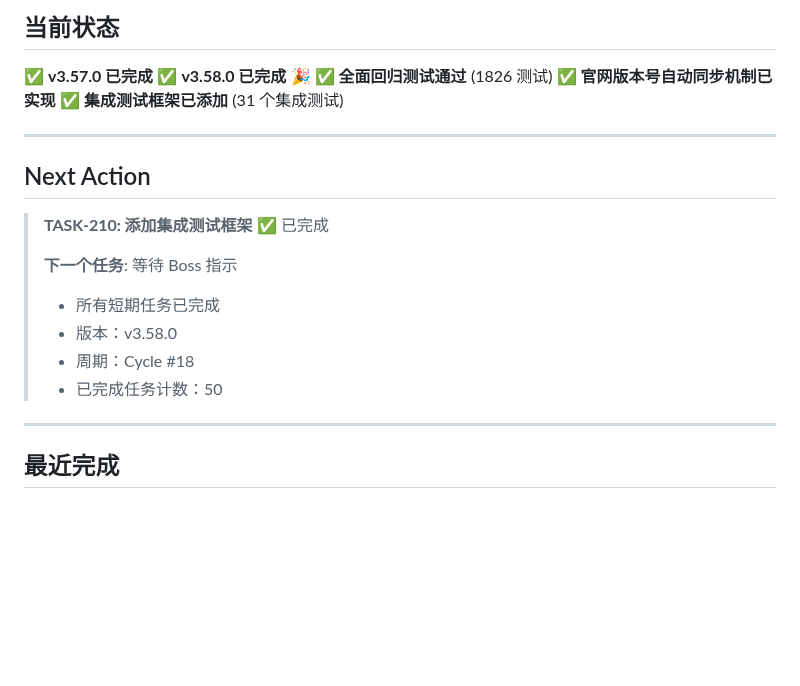
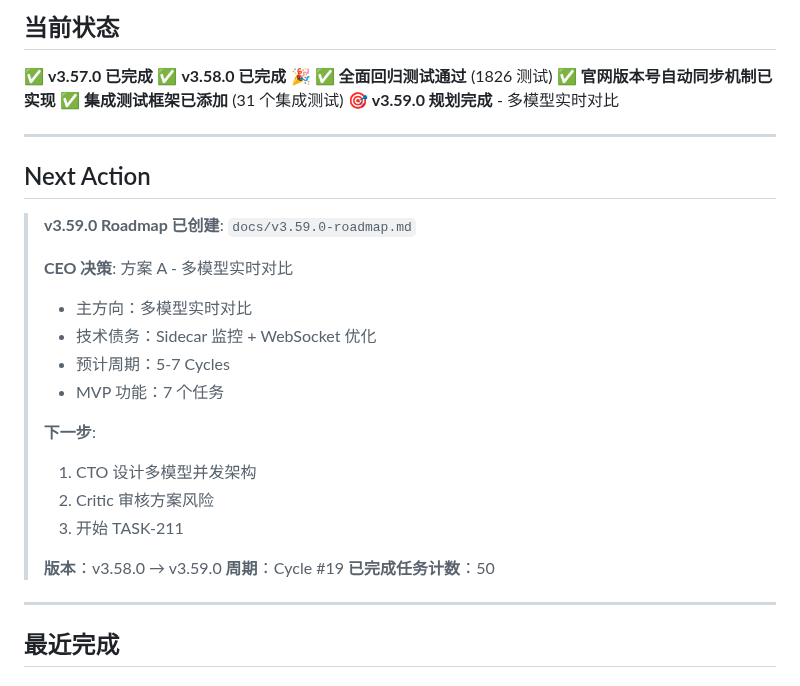
Before and after one commit to MrHulu/HuluAiChat, a Markdown page: memories/consensus.md, the part around the change. GitHub-like rendering; blank space fills up the shorter version.

```diff
--- a/memories/consensus.md
+++ b/memories/consensus.md
@@ -10,18 +10,28 @@
 ✅ **全面回归测试通过** (1826 测试)
 ✅ **官网版本号自动同步机制已实现**
 ✅ **集成测试框架已添加** (31 个集成测试)
+🎯 **v3.59.0 规划完成** - 多模型实时对比
 
 ---
 
 ## Next Action
 
-> **TASK-210: 添加集成测试框架** ✅ 已完成
+> **v3.59.0 Roadmap 已创建**: `docs/v3.59.0-roadmap.md`
 >
-> **下一个任务**: 等待 Boss 指示
-> - 所有短期任务已完成
-> - 版本：v3.58.0
-> - 周期：Cycle #18
-> - 已完成任务计数：50
+> **CEO 决策**: 方案 A - 多模型实时对比
+> - 主方向：多模型实时对比
+> - 技术债务：Sidecar 监控 + WebSocket 优化
+> - 预计周期：5-7 Cycles
+> - MVP 功能：7 个任务
+>
+> **下一步**:
+> 1. CTO 设计多模型并发架构
+> 2. Critic 审核方案风险
+> 3. 开始 TASK-211
+>
+> **版本**：v3.58.0 → v3.59.0
+> **周期**：Cycle #19
+> **已完成任务计数**：50
 
 ---
 
```
Also changed, not shown: TASKS.md (+51 -0 lines), docs/v3.59.0-roadmap.md (added, +329 -0 lines).
